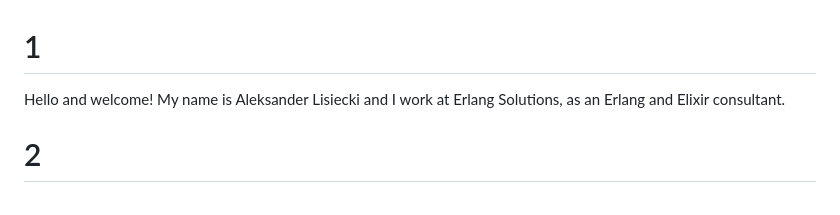
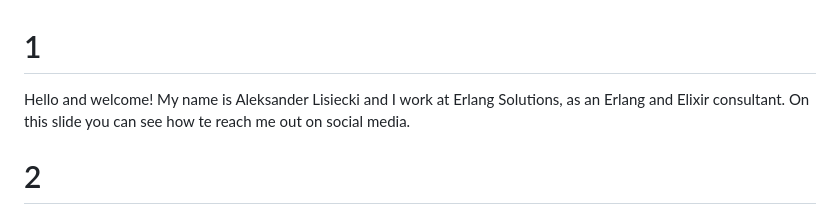
Before and after one commit to aleklisi/How_much_do_you_lift_WDI_2023, a Markdown page: notes.md, the part around the change. Rendered like a GitHub page.

Commit message:
Add social media note

```diff
--- a/notes.md
+++ b/notes.md
@@ -1,5 +1,5 @@
 # 1
-Hello and welcome! My name is Aleksander Lisiecki and I work at Erlang Solutions, as an Erlang and Elixir consultant.
+Hello and welcome! My name is Aleksander Lisiecki and I work at Erlang Solutions, as an Erlang and Elixir consultant. On this slide you can see how te reach me out on social media.
 
 # 2
 In this presentation, I am going to talk about performance of computer programs:
```
